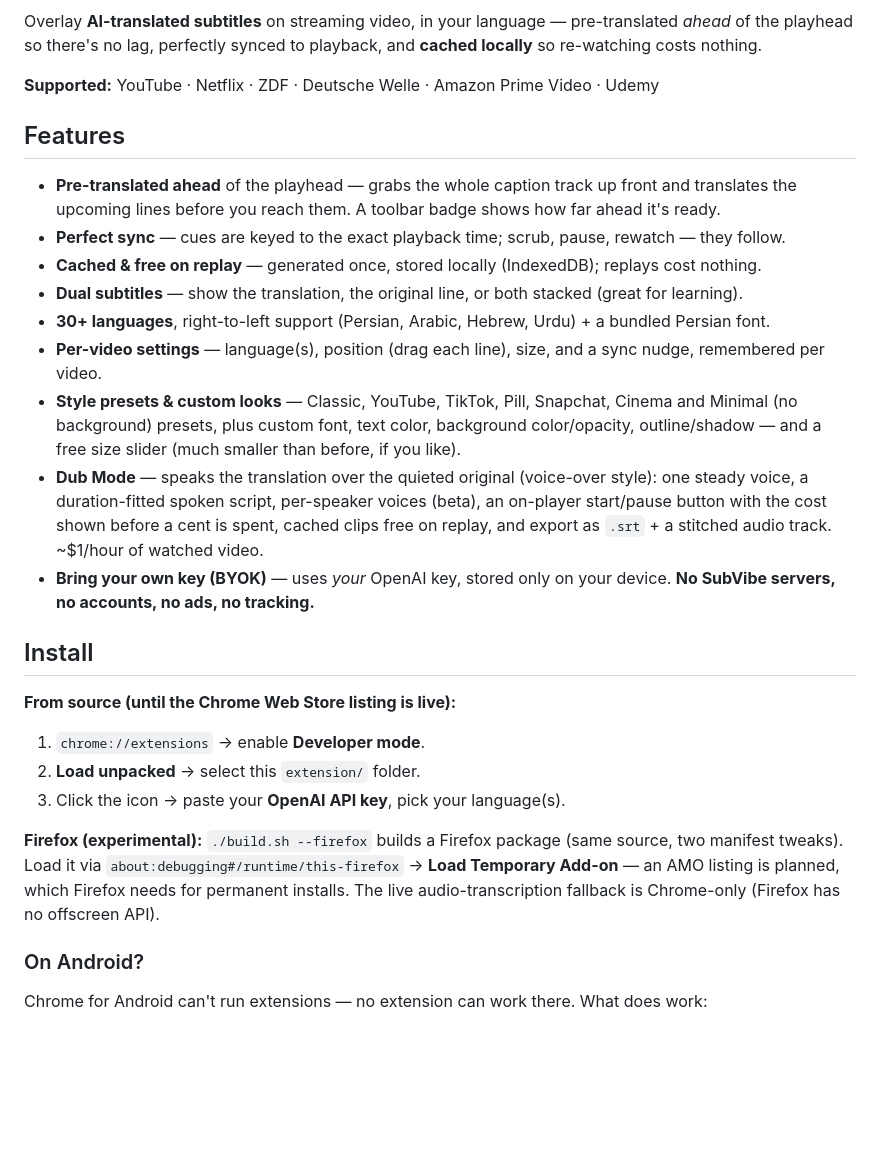
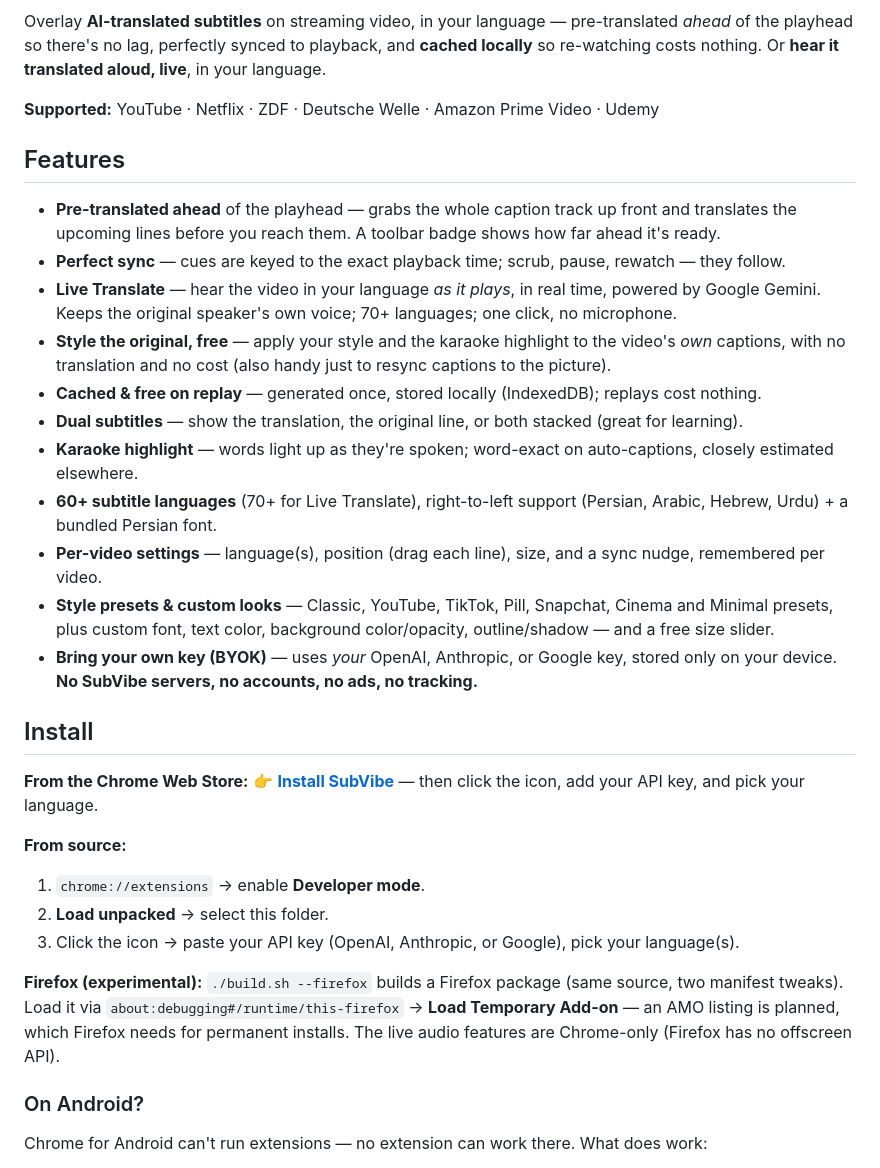
Before and after one commit to nuved/subvibe, a Markdown page: README.md, the part around one of its changes. GitHub-like rendering; blank space fills up the shorter version.

```diff
--- a/README.md
+++ b/README.md
@@ -2,7 +4,7 @@
 
 Overlay **AI-translated subtitles** on streaming video, in your language — pre-translated
 *ahead* of the playhead so there's no lag, perfectly synced to playback, and **cached
-locally** so re-watching costs nothing.
+locally** so re-watching costs nothing. Or **hear it translated aloud, live**, in your language.
 
 **Supported:** YouTube · Netflix · ZDF · Deutsche Welle · Amazon Prime Video · Udemy
 
@@ -11,31 +13,37 @@ locally** so re-watching costs nothing.
   translates the upcoming lines before you reach them. A toolbar badge shows how far ahead
   it's ready.
 - **Perfect sync** — cues are keyed to the exact playback time; scrub, pause, rewatch — they follow.
+- **Live Translate** — hear the video in your language *as it plays*, in real time, powered by
+  Google Gemini. Keeps the original speaker's own voice; 70+ languages; one click, no microphone.
+- **Style the original, free** — apply your style and the karaoke highlight to the video's *own*
+  captions, with no translation and no cost (also handy just to resync captions to the picture).
 - **Cached & free on replay** — generated once, stored locally (IndexedDB); replays cost nothing.
 - **Dual subtitles** — show the translation, the original line, or both stacked (great for learning).
-- **30+ languages**, right-to-left support (Persian, Arabic, Hebrew, Urdu) + a bundled Persian font.
+- **Karaoke highlight** — words light up as they're spoken; word-exact on auto-captions,
+  closely estimated elsewhere.
+- **60+ subtitle languages** (70+ for Live Translate), right-to-left support (Persian, Arabic,
+  Hebrew, Urdu) + a bundled Persian font.
 - **Per-video settings** — language(s), position (drag each line), size, and a sync nudge,
   remembered per video.
 - **Style presets & custom looks** — Classic, YouTube, TikTok, Pill, Snapchat, Cinema and
-  Minimal (no background) presets, plus custom font, text color, background color/opacity,
-  outline/shadow — and a free size slider (much smaller than before, if you like).
-- **Dub Mode** — speaks the translation over the quieted original (voice-over style): one steady
-  voice, a duration-fitted spoken script, per-speaker voices (beta), an on-player start/pause button
-  with the cost shown before a cent is spent, cached clips free on replay, and export as `.srt` +
-  a stitched audio track. ~$1/hour of watched video.
-- **Bring your own key (BYOK)** — uses *your* OpenAI key, stored only on your device. **No
-  SubVibe servers, no accounts, no ads, no tracking.**
+  Minimal presets, plus custom font, text color, background color/opacity, outline/shadow —
+  and a free size slider.
+- **Bring your own key (BYOK)** — uses *your* OpenAI, Anthropic, or Google key, stored only on
+  your device. **No SubVibe servers, no accounts, no ads, no tracking.**
 
 ## Install
-**From source (until the Chrome Web Store listing is live):**
+**From the Chrome Web Store:**
+👉 **[Install SubVibe](https://chromewebstore.google.com/detail/lmlnalcdaojhipggkcgdpibobbolbfne)** — then click the icon, add your API key, and pick your language.
+
+**From source:**
 1. `chrome://extensions` → enable **Developer mode**.
-2. **Load unpacked** → select this `extension/` folder.
-3. Click the icon → paste your **OpenAI API key**, pick your language(s).
+2. **Load unpacked** → select this folder.
+3. Click the icon → paste your API key (OpenAI, Anthropic, or Google), pick your language(s).
 
 **Firefox (experimental):** `./build.sh --firefox` builds a Firefox package (same source,
 two manifest tweaks). Load it via `about:debugging#/runtime/this-firefox` → **Load Temporary
 Add-on** — an AMO listing is planned, which Firefox needs for permanent installs. The live
-audio-transcription fallback is Chrome-only (Firefox has no offscreen API).
+audio features are Chrome-only (Firefox has no offscreen API).
 
 ### On Android?
 Chrome for Android can't run extensions — no extension can work there. What does work:
```
Also changed, not shown: other parts of README.md (+16 -11 lines).
